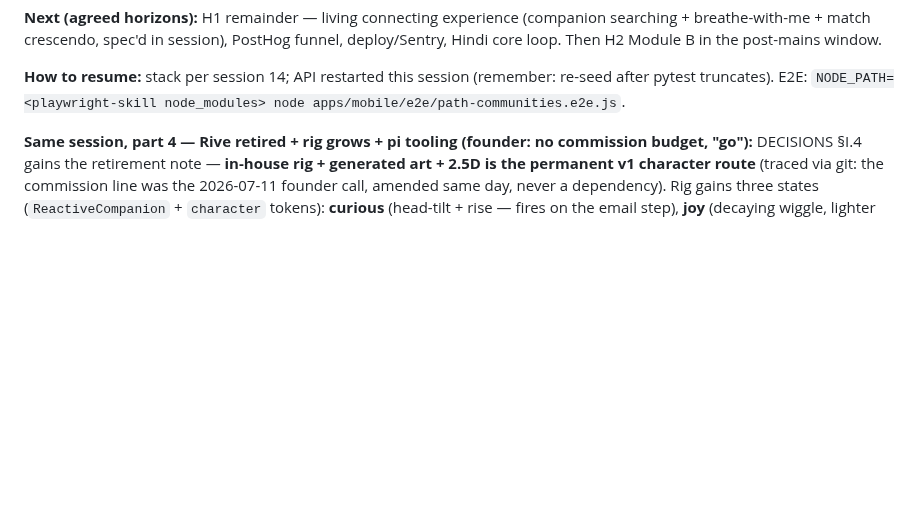
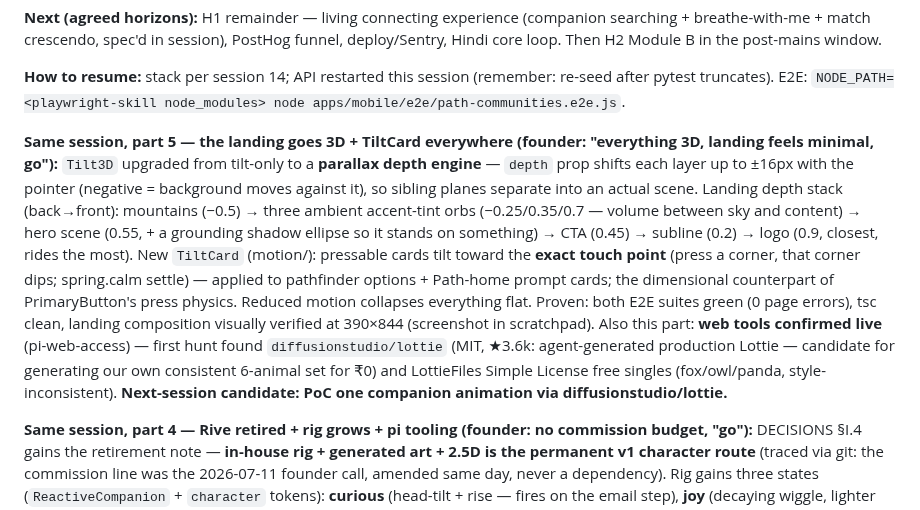
Before and after one commit to trendywink247-afk/mento-app, a Markdown page: PROGRESS.md, the part around the change. GitHub-like rendering; blank space fills up the shorter version.

Commit message:
docs(progress): session 17 part 5 — landing 3D depth stack + TiltCard

```diff
--- a/PROGRESS.md
+++ b/PROGRESS.md
@@ -18,6 +18,8 @@
 **Next (agreed horizons):** H1 remainder — living connecting experience (companion searching + breathe-with-me + match crescendo, spec'd in session), PostHog funnel, deploy/Sentry, Hindi core loop. Then H2 Module B in the post-mains window.
 
 **How to resume:** stack per session 14; API restarted this session (remember: re-seed after pytest truncates). E2E: `NODE_PATH=<playwright-skill node_modules> node apps/mobile/e2e/path-communities.e2e.js`.
+
+**Same session, part 5 — the landing goes 3D + TiltCard everywhere (founder: "everything 3D, landing feels minimal, go"):** `Tilt3D` upgraded from tilt-only to a **parallax depth engine** — `depth` prop shifts each layer up to ±16px with the pointer (negative = background moves against it), so sibling planes separate into an actual scene. Landing depth stack (back→front): mountains (−0.5) → three ambient accent-tint orbs (−0.25/0.35/0.7 — volume between sky and content) → hero scene (0.55, + a grounding shadow ellipse so it stands on something) → CTA (0.45) → subline (0.2) → logo (0.9, closest, rides the most). New `TiltCard` (motion/): pressable cards tilt toward the **exact touch point** (press a corner, that corner dips; spring.calm settle) — applied to pathfinder options + Path-home prompt cards; the dimensional counterpart of PrimaryButton's press physics. Reduced motion collapses everything flat. Proven: both E2E suites green (0 page errors), tsc clean, landing composition visually verified at 390×844 (screenshot in scratchpad). Also this part: **web tools confirmed live** (pi-web-access) — first hunt found `diffusionstudio/lottie` (MIT, ★3.6k: agent-generated production Lottie — candidate for generating our own consistent 6-animal set for ₹0) and LottieFiles Simple License free singles (fox/owl/panda, style-inconsistent). **Next-session candidate: PoC one companion animation via diffusionstudio/lottie.**
 
 **Same session, part 4 — Rive retired + rig grows + pi tooling (founder: no commission budget, "go"):** DECISIONS §I.4 gains the retirement note — **in-house rig + generated art + 2.5D is the permanent v1 character route** (traced via git: the commission line was the 2026-07-11 founder call, amended same day, never a dependency). Rig gains three states (`ReactiveCompanion` + `character` tokens): **curious** (head-tilt + rise — fires on the email step), **joy** (decaying wiggle, lighter than celebrate — fires when a path is chosen), **sleepy idle** (22:00–06:00 local: softer/slower sway + held droop on a dedicated shared value so triggered states can't erase night posture; checked once per mount). Tooling: **pi-web-access installed** (source-reviewed: child_process only in git-clone/video paths, MIT) — web search/fetch tools available from next session for free-asset hunts; a fresh GitHub sweep re-confirmed session-12's finding (no consistent free 6-animal set). Proven: both E2E suites green after env reset; tsc clean. **E2E flake root-caused:** sequential suite runs exhaust listener capacity mid-run — always reset Redis + `active_conversations` immediately before each suite, not once per session.
 
```
